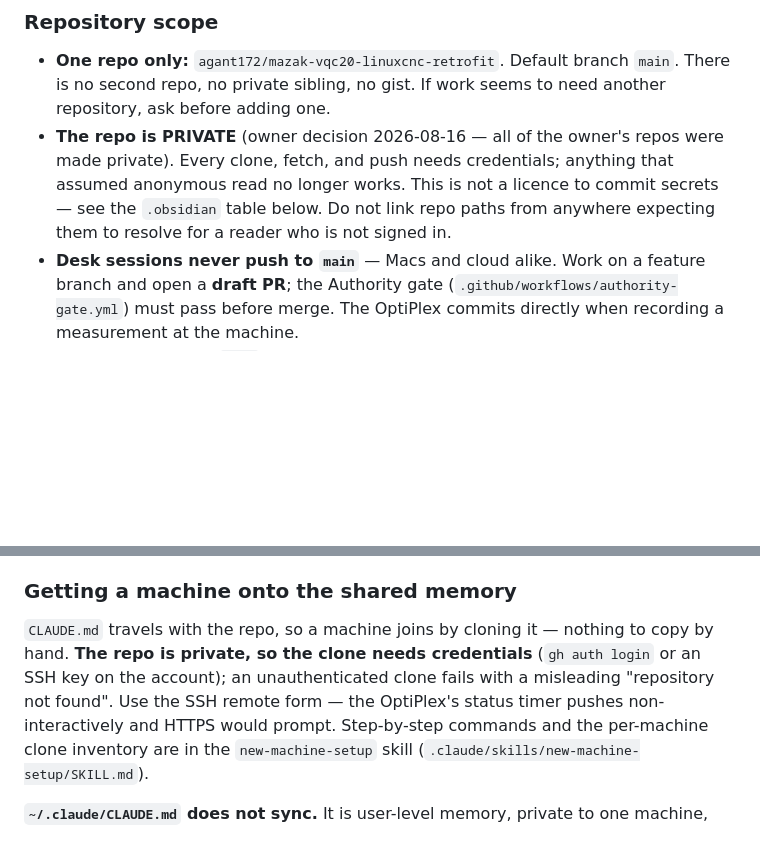
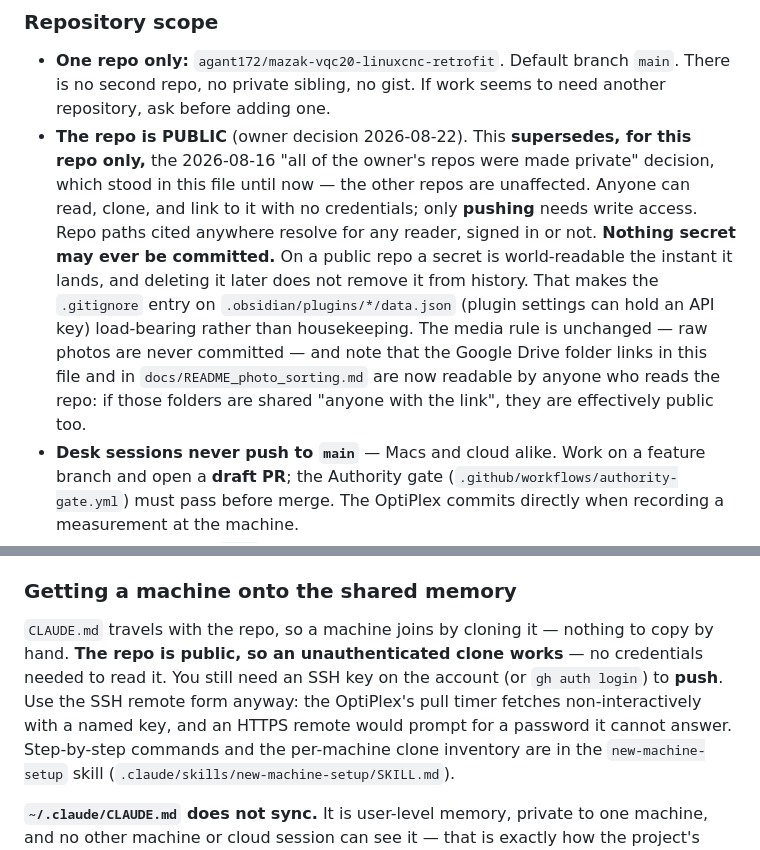
Before and after one commit to agant172/mazak-vqc20-linuxcnc-retrofit, a Markdown page: CLAUDE.md, 2 parts joined by grey strips. Drawn GitHub-style; blank space fills up the shorter version.

Commit message:
Record that this repo is public, and what that changes
CLAUDE.md has said "the repo is PRIVATE (owner decision 2026-08-16)" since
that date, but GitHub reports it PUBLIC. Owner decision 2026-08-22: public is
correct. That supersedes the 2026-08-16 all-repos-private decision for this
repo only; the other repos are unaffected.

What actually changes for a session: cloning and linking need no credentials
(only pushing does), so the "unauthenticated clone fails with repository not
found" guidance was wrong and is removed here and in the new-machine-setup
skill. The no-secrets rule gets stronger, not weaker — on a public repo a
secret is world-readable the moment it lands and survives deletion in history,
which is why .obsidian/plugins/*/data.json stays gitignored.

Also flags a consequence worth a look: the Google Drive folder links in
CLAUDE.md, docs/README_photo_sorting.md and photos/README.md are now readable
by anyone, so any folder shared "anyone with the link" is effectively public.

Corrects one stale detail in the same sentences: the OptiPlex's 5-minute
status timer they cited was removed 2026-08-17; the pull timer only fetches.

Co-Authored-By: Claude Opus 5 (1M context) <noreply@anthropic.com>
Claude-Session: https://claude.ai/code/session_017k9Q8HhTuauTgMzp3oqHXP

```diff
--- a/CLAUDE.md
+++ b/CLAUDE.md
@@ -426,11 +426,18 @@ change it here in the same commit.
 - **One repo only:** `agant172/mazak-vqc20-linuxcnc-retrofit`. Default branch `main`.
   There is no second repo, no private sibling, no gist. If work seems to need another
   repository, ask before adding one.
-- **The repo is PRIVATE** (owner decision 2026-08-16 — all of the owner's repos were made
-  private). Every clone, fetch, and push needs credentials; anything that assumed anonymous
-  read no longer works. This is not a licence to commit secrets — see the `.obsidian` table
-  below. Do not link repo paths from anywhere expecting them to resolve for a reader who is
-  not signed in.
+- **The repo is PUBLIC** (owner decision 2026-08-22). This **supersedes, for this repo only,**
+  the 2026-08-16 "all of the owner's repos were made private" decision, which stood in this
+  file until now — the other repos are unaffected. Anyone can read, clone, and link to it
+  with no credentials; only **pushing** needs write access. Repo paths cited anywhere resolve
+  for any reader, signed in or not.
+  **Nothing secret may ever be committed.** On a public repo a secret is world-readable the
+  instant it lands, and deleting it later does not remove it from history. That makes the
+  `.gitignore` entry on `.obsidian/plugins/*/data.json` (plugin settings can hold an API key)
+  load-bearing rather than housekeeping. The media rule is unchanged — raw photos are never
+  committed — and note that the Google Drive folder links in this file and in
+  `docs/README_photo_sorting.md` are now readable by anyone who reads the repo: if those
+  folders are shared "anyone with the link", they are effectively public too.
 - **Desk sessions never push to `main`** — Macs and cloud alike. Work on a feature branch and
   open a **draft PR**; the Authority gate (`.github/workflows/authority-gate.yml`) must pass
   before merge. The OptiPlex commits directly when recording a measurement at the machine.
@@ -524,9 +531,10 @@ that it was taken at the machine, so a later reader can tell a real reading from
 ### Getting a machine onto the shared memory
 
 `CLAUDE.md` travels with the repo, so a machine joins by cloning it — nothing to copy by hand.
-**The repo is private, so the clone needs credentials** (`gh auth login` or an SSH key on the
-account); an unauthenticated clone fails with a misleading "repository not found". Use the SSH
-remote form — the OptiPlex's status timer pushes non-interactively and HTTPS would prompt.
+**The repo is public, so an unauthenticated clone works** — no credentials needed to read it.
+You still need an SSH key on the account (or `gh auth login`) to **push**. Use the SSH remote
+form anyway: the OptiPlex's pull timer fetches non-interactively with a named key, and an HTTPS
+remote would prompt for a password it cannot answer.
 Step-by-step commands and the per-machine clone inventory are in the `new-machine-setup` skill
 (`.claude/skills/new-machine-setup/SKILL.md`).
 
```
Also changed, not shown: 1 other file.
